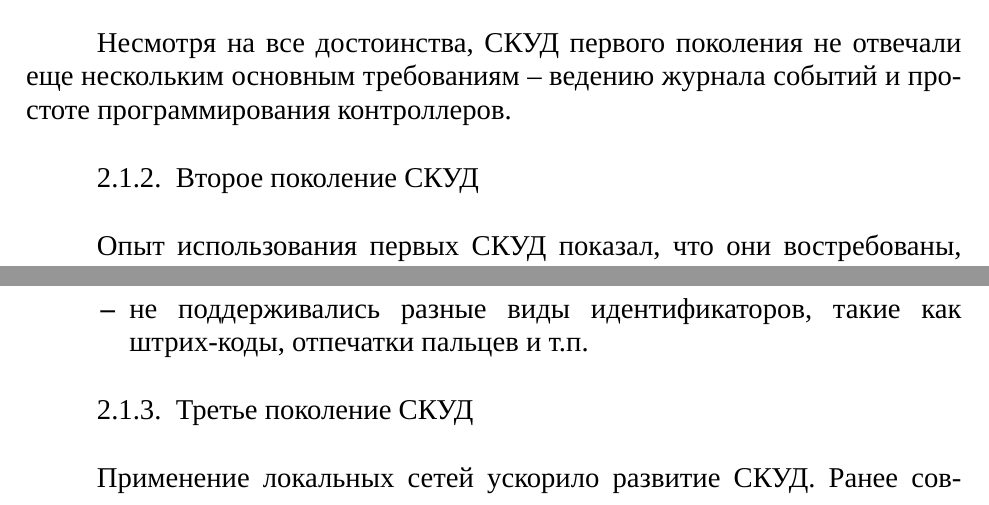
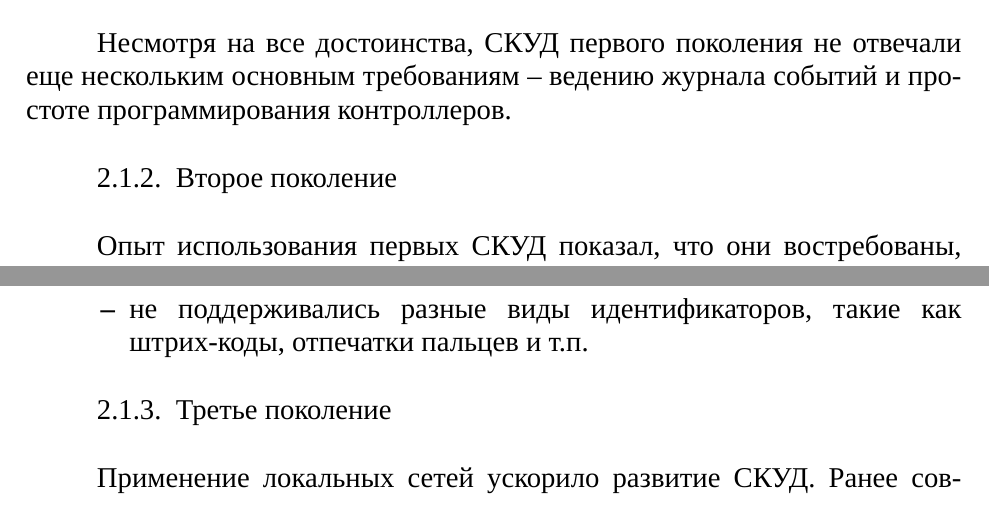
Before and after one commit to MaximumQuiet/master-thesis, a LaTeX document (main.tex, which reads inc/2-basis/history.tex): two parts of pages 5 and 6 of 17, joined at a grey line, cut so that both start at the same text. Compiled offline with XeLaTeX; a missing font is replaced by an installed copy or a similar font.

Commit message:
изменены подзаголовки в 2.1

```diff
--- a/inc/2-basis/history.tex
+++ b/inc/2-basis/history.tex
@@ -27,7 +27,7 @@
 
 Несмотря на все достоинства, СКУД первого поколения не отвечали еще нескольким основным требованиям -- ведению журнала событий и простоте программирования контроллеров.
 
-\subsubsection{Второе поколение СКУД}
+\subsubsection{Второе поколение}
 
 Опыт использования первых СКУД показал, что они востребованы, однако пользователи нуждаются в увеличении функциональности и безопасности.
 
@@ -49,7 +49,7 @@
 \item не поддерживались разные виды идентификаторов, такие как штрих-коды, отпечатки пальцев и т.п.
 \end{itemize*}
 
-\subsubsection{Третье поколение СКУД}
+\subsubsection{Третье поколение}
 
 Применение локальных сетей ускорило развитие СКУД. Ранее совмещенные элементы систем контроля и управления доступом стали разделяться, образовывая распределенные системы. Это означало, что стало возможным располагать на разные объекты считыватели, подключённые к одному контроллеру СКУД.
 
```
Also changed, not shown: inc/2-basis/history.tex (2 more changed lines).
